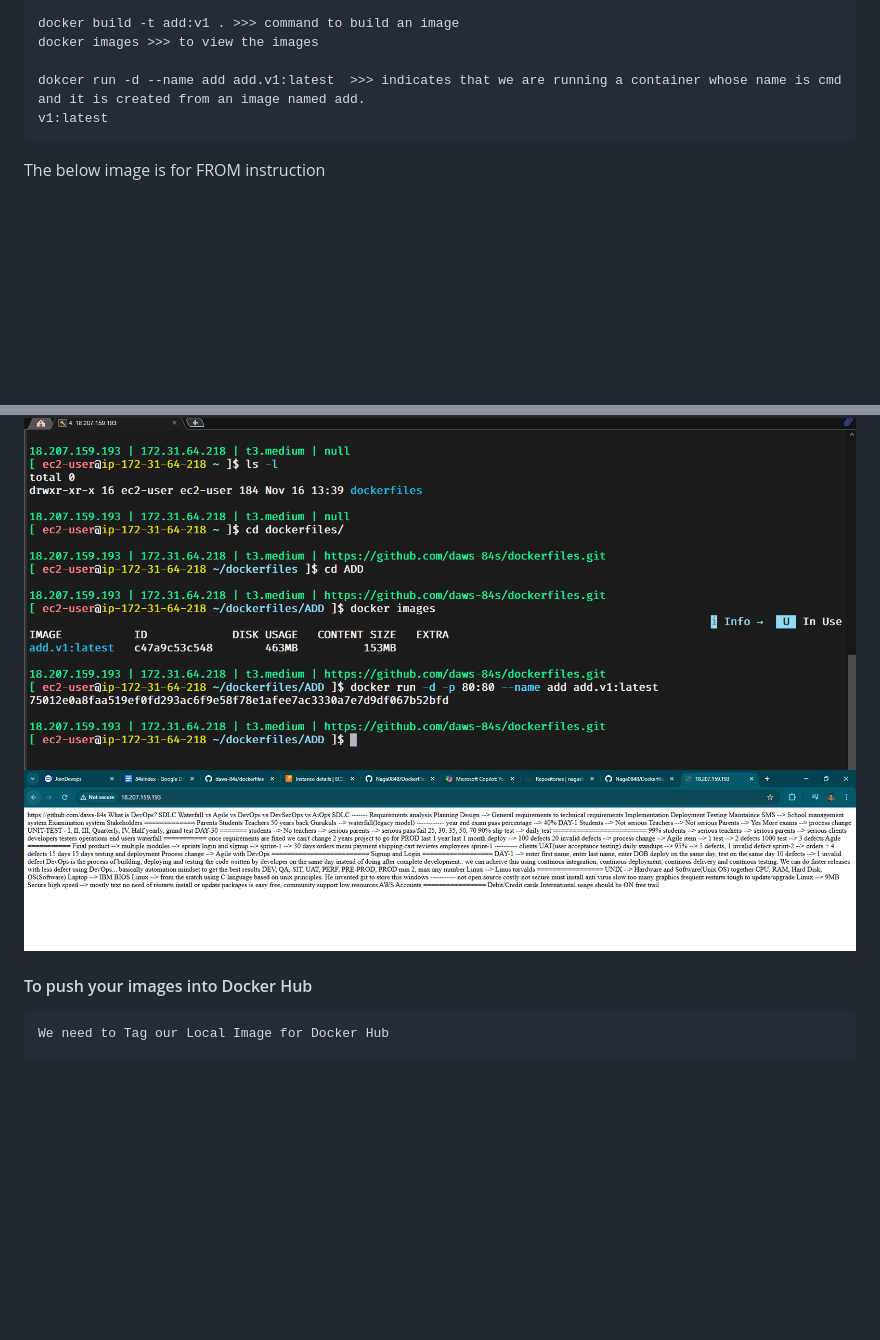
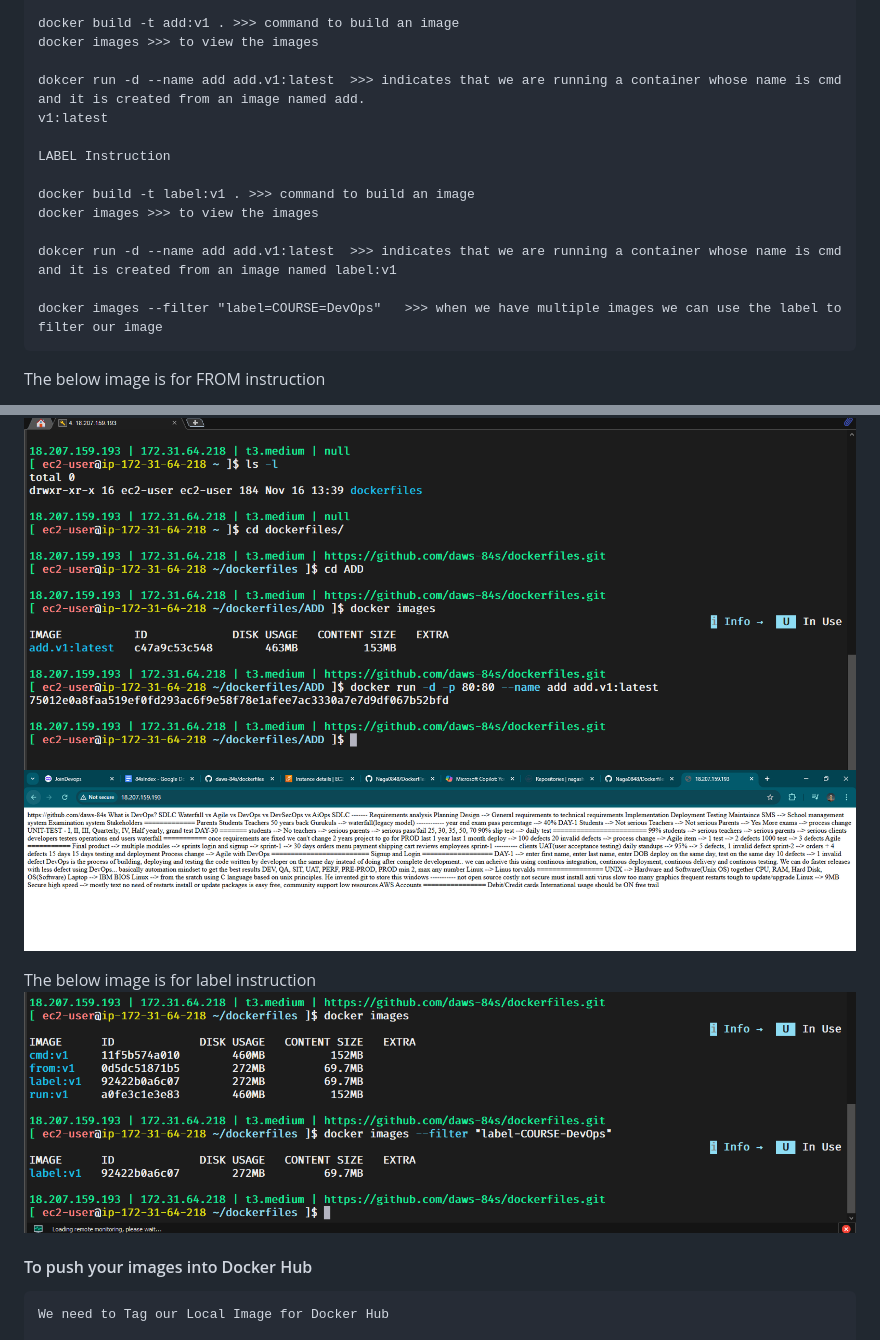
Before and after one commit to Naga0848/Dockerfiles, a Markdown page: README.md, 2 parts joined by grey strips. GitHub-like rendering; pictures changed too: images/label.png (added); blank space fills up the shorter version.

Commit message:
docker

```diff
--- a/README.md
+++ b/README.md
@@ -178,6 +178,15 @@
     dokcer run -d --name add add.v1:latest  >>> indicates that we are running a container whose name is cmd and it is created from an image named add.
     v1:latest
 
+    LABEL Instruction
+
+    docker build -t label:v1 . >>> command to build an image
+    docker images >>> to view the images
+
+    dokcer run -d --name add add.v1:latest  >>> indicates that we are running a container whose name is cmd and it is created from an image named label:v1
+
+    docker images --filter "label=COURSE=DevOps"   >>> when we have multiple images we can use the label to filter our image
+
   The below image is for FROM instruction
 
   ![App Screenshot](images/from.png)
@@ -200,6 +209,9 @@
   ![App Screenshot](images/add.png)
   ![App Screenshot](images/add1.png)
 
+  The below image is for label instruction
+  ![App Screenshot](images/label.png)
+
 #### To push your images into Docker Hub
 
 
```
